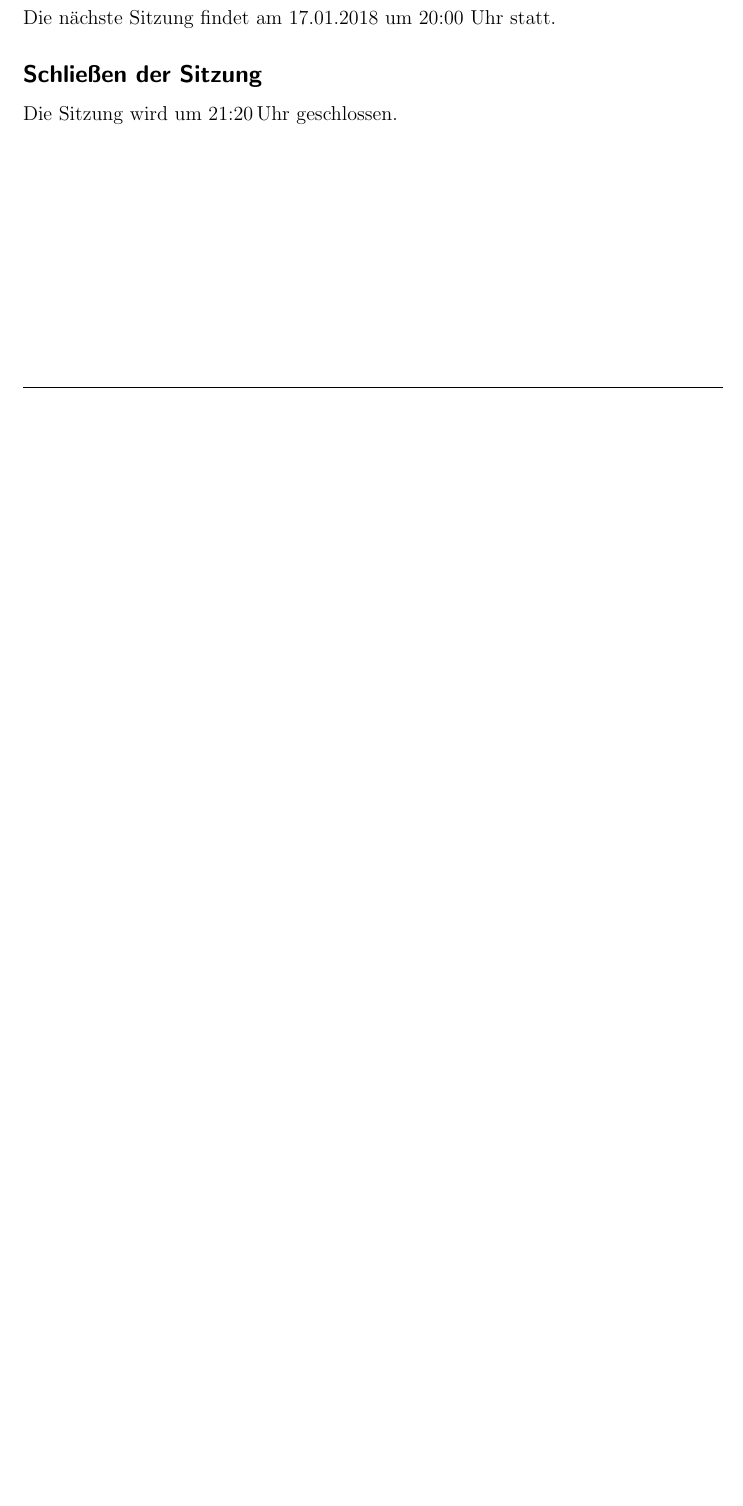
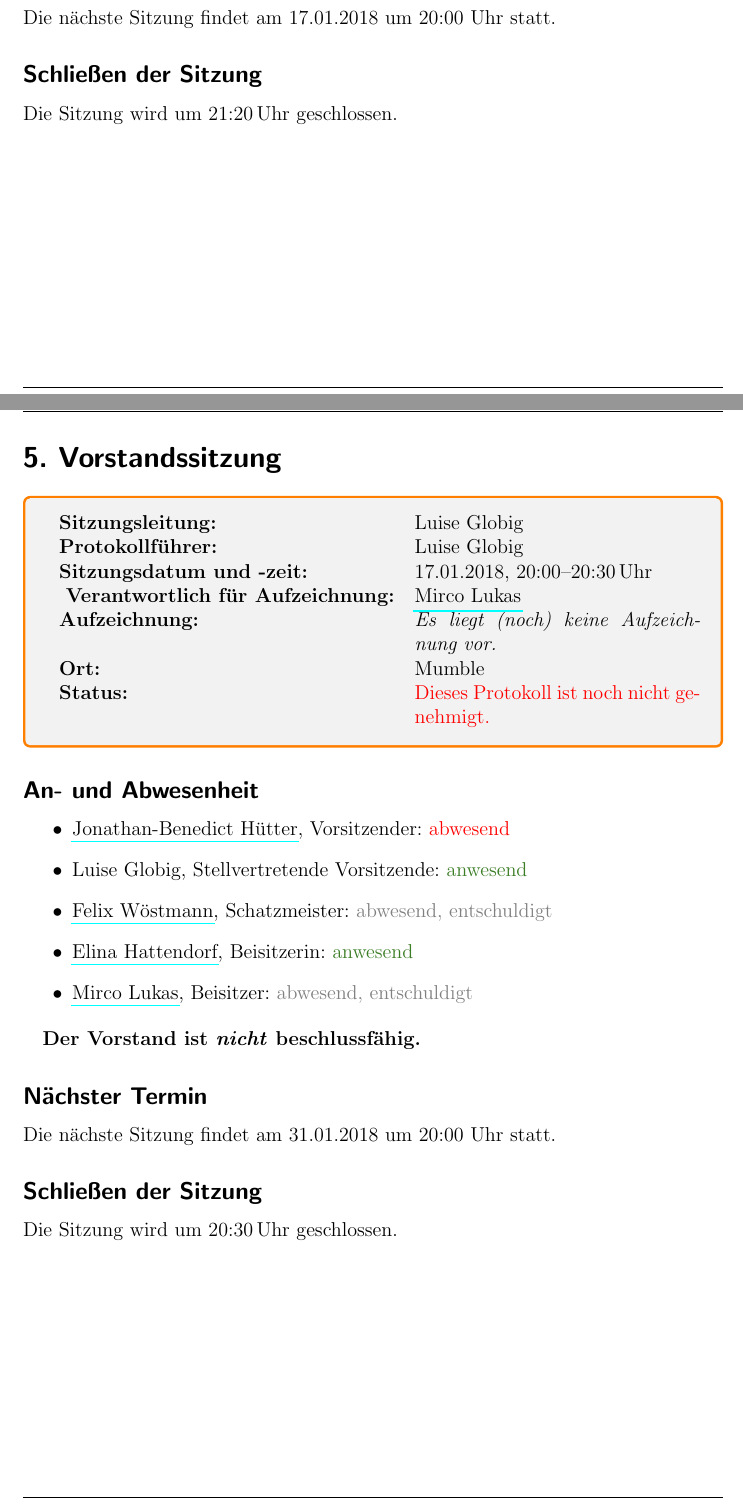
Before and after one commit to JungePiratenDeutschland/Protokoll, a LaTeX document (2017_Vorstand/Protokoll.tex, which reads 2017_Vorstand/05_2018-01-17.tex): part of page 22 of 22 before the commit and two parts of pages 22 and 23 of 23 after it, the two joined at a grey line, cut so that both start at the same text, the shorter picture padded with empty space. Compiled offline with pdfLaTeX.

Commit message:
Protokoll der 5. Sitzung hinzu

```diff
--- /dev/null
+++ b/2017_Vorstand/05_2018-01-17.tex
@@ -0,0 +1,26 @@
+
+\begin{Protokoll}{
+        Sitzungsleitung                 = {LuG},             % Kürzel wie in Hauptdatei definiert
+        Protokollfuehrer                = {LuG},              % Kürzel wie in Hauptdatei definiert
+        Sitzungszeit/Datum              = {17.01.2018},       % \
+        Sitzungszeit/BeginnZeit         = {20:00},            %  > Die Verwendung dieser Variablen
+        Sitzungszeit/EndeZeit           = {20:30},            % /   wird im Header konfiguriert!
+        Ort                             = {Mumble},            % oder jeder andere Ort
+        Aufzeichnung/URL                = {},                % gerne auch leer lassen
+        Aufzeichnung/Verantwortlicher   = {MiL},                  % Kürzel wie in Hauptdatei definiert
+        Status                          = {false},            % genehmigt oder nicht (boolean)
+    }
+
+    \begin{Anwesenheitsliste}
+        \anwesenheit{JoH}{0}
+        \anwesenheit{LuG}{1}
+        \anwesenheit{FeW}{e}
+        \anwesenheit{ElH}{1}
+        \anwesenheit{MiL}{e}
+    \end{Anwesenheitsliste}
+
+    \textbf{Der Vorstand ist \emph{nicht} beschlussfähig.}
+
+    \naechsteSitzung{31.01.2018}{20:00}
+
+\end{Protokoll}
```
Also changed, not shown: 2017_Vorstand/Protokoll.tex (+2 -0 lines), 2017_Vorstand/Protokoll.pdf.
